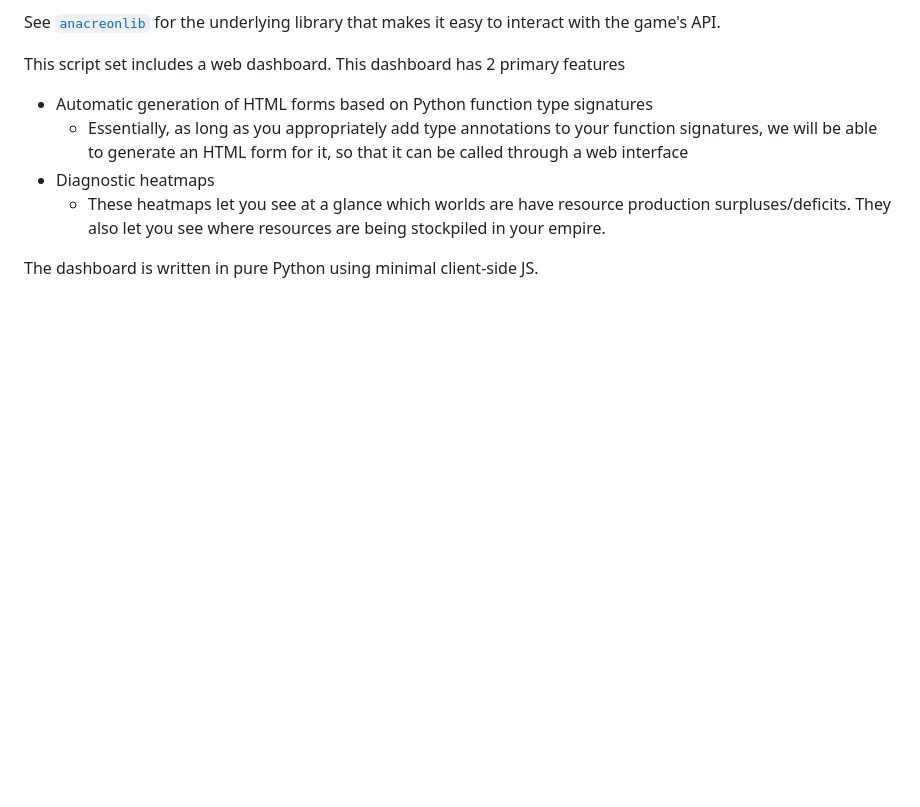
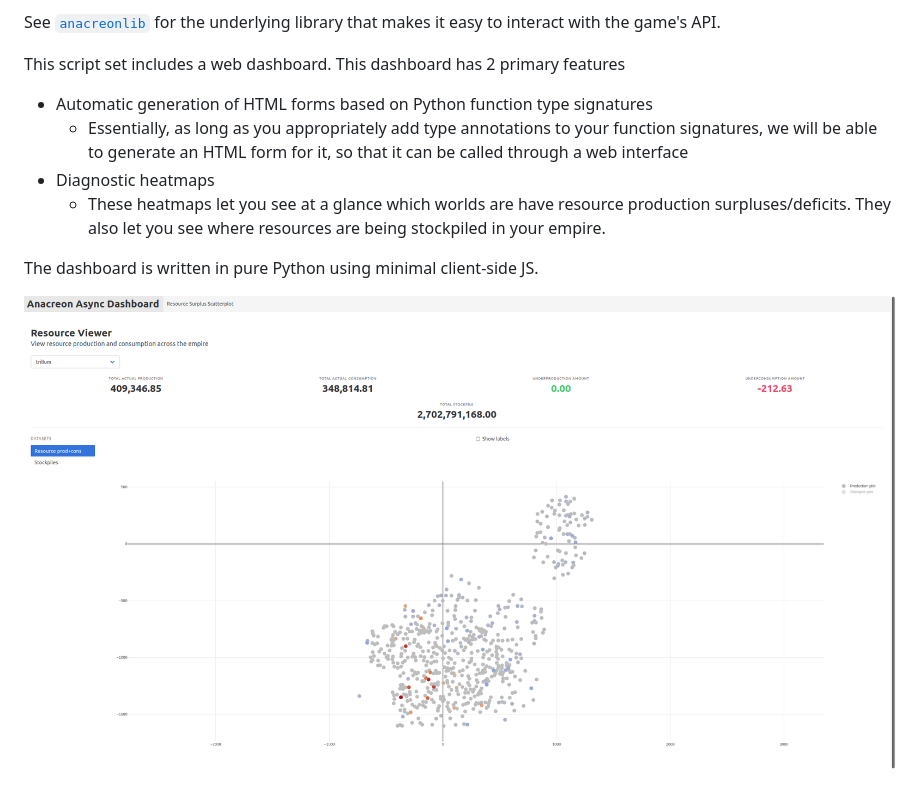
Before and after one commit to ritikmishra/baleine, a Markdown page: README.md, the part around the change. Drawn GitHub-style; pictures changed too: _images/dashboard_heatmap.png (added); blank space fills up the shorter version.

Commit message:
add a screenshot to readme

```diff
--- a/README.md
+++ b/README.md
@@ -18,4 +18,7 @@ This script set includes a web dashboard. This dashboard has 2 primary features
     surpluses/deficits. They also let you see where resources are being stockpiled
     in your empire.
 
+
 The dashboard is written in pure Python using minimal client-side JS.
+
+![dashboard heatmap screenshot](_images/dashboard_heatmap.png)
```
